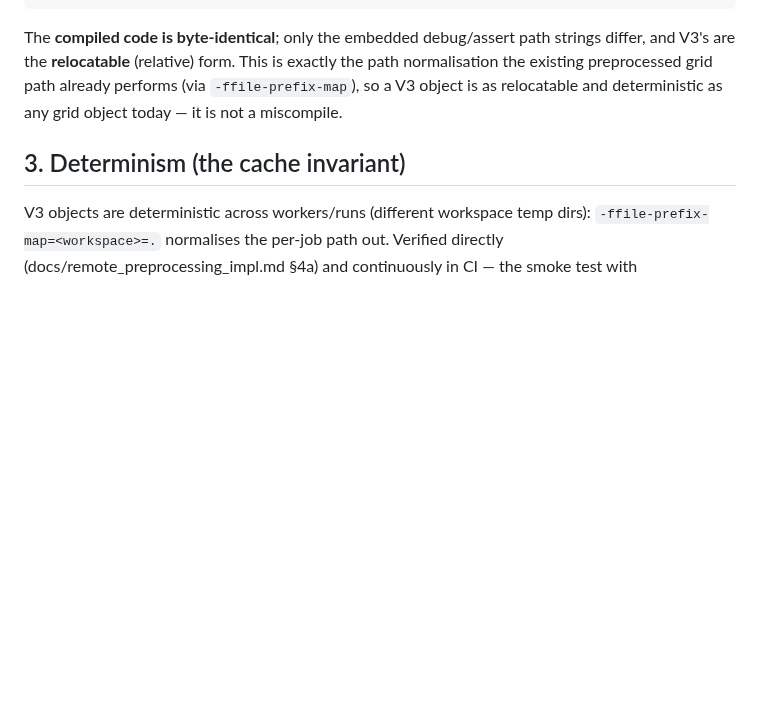
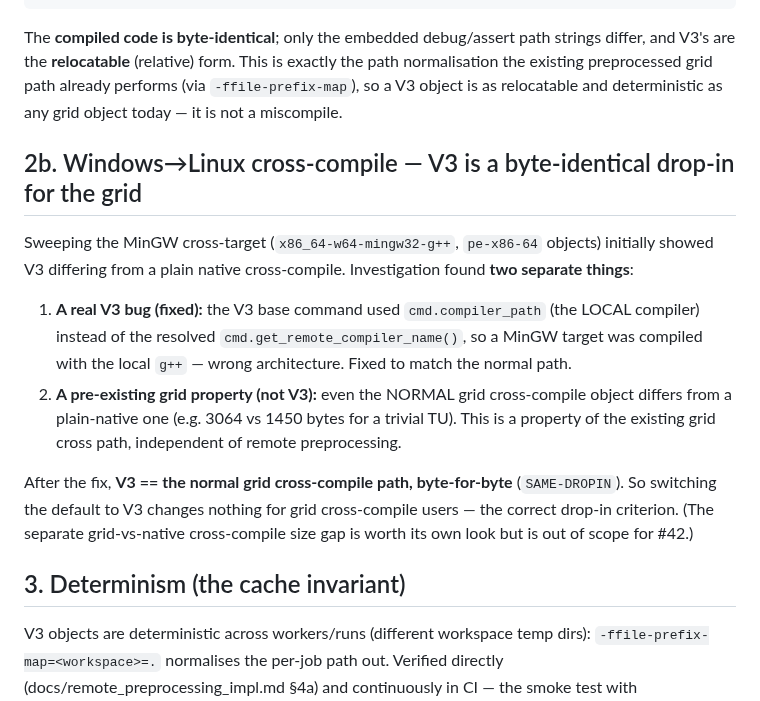
Before and after one commit to MicBur/suco, a Markdown page: docs/remote_preprocessing_verification.md, the part around the change. GitHub-like rendering; blank space fills up the shorter version.

Commit message:
docs(#42): record cross-compile drop-in verification + the pre-existing grid/native gap
Co-Authored-By: Claude Opus 4.8 <noreply@anthropic.com>

```diff
--- a/docs/remote_preprocessing_verification.md
+++ b/docs/remote_preprocessing_verification.md
@@ -43,6 +43,24 @@ normalisation the existing preprocessed grid path already performs (via
 `-ffile-prefix-map`), so a V3 object is as relocatable and deterministic as any grid
 object today — it is not a miscompile.
 
+## 2b. Windows→Linux cross-compile — V3 is a byte-identical drop-in for the grid
+
+Sweeping the MinGW cross-target (`x86_64-w64-mingw32-g++`, `pe-x86-64` objects) initially
+showed V3 differing from a plain native cross-compile. Investigation found **two separate
+things**:
+
+1. **A real V3 bug (fixed):** the V3 base command used `cmd.compiler_path` (the LOCAL
+   compiler) instead of the resolved `cmd.get_remote_compiler_name()`, so a MinGW target
+   was compiled with the local `g++` — wrong architecture. Fixed to match the normal path.
+2. **A pre-existing grid property (not V3):** even the NORMAL grid cross-compile object
+   differs from a plain-native one (e.g. 3064 vs 1450 bytes for a trivial TU). This is a
+   property of the existing grid cross path, independent of remote preprocessing.
+
+After the fix, **V3 == the normal grid cross-compile path, byte-for-byte** (`SAME-DROPIN`).
+So switching the default to V3 changes nothing for grid cross-compile users — the correct
+drop-in criterion. (The separate grid-vs-native cross-compile size gap is worth its own
+look but is out of scope for #42.)
+
 ## 3. Determinism (the cache invariant)
 
 V3 objects are deterministic across workers/runs (different workspace temp dirs):
```
